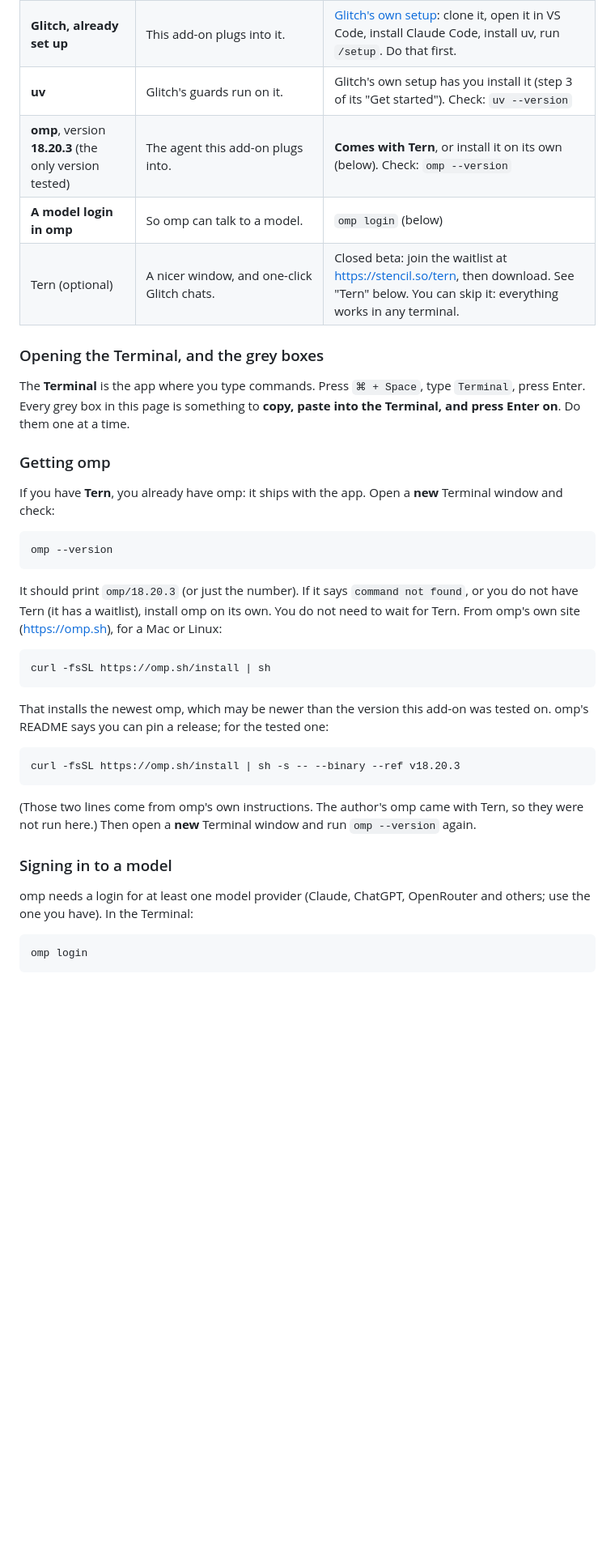
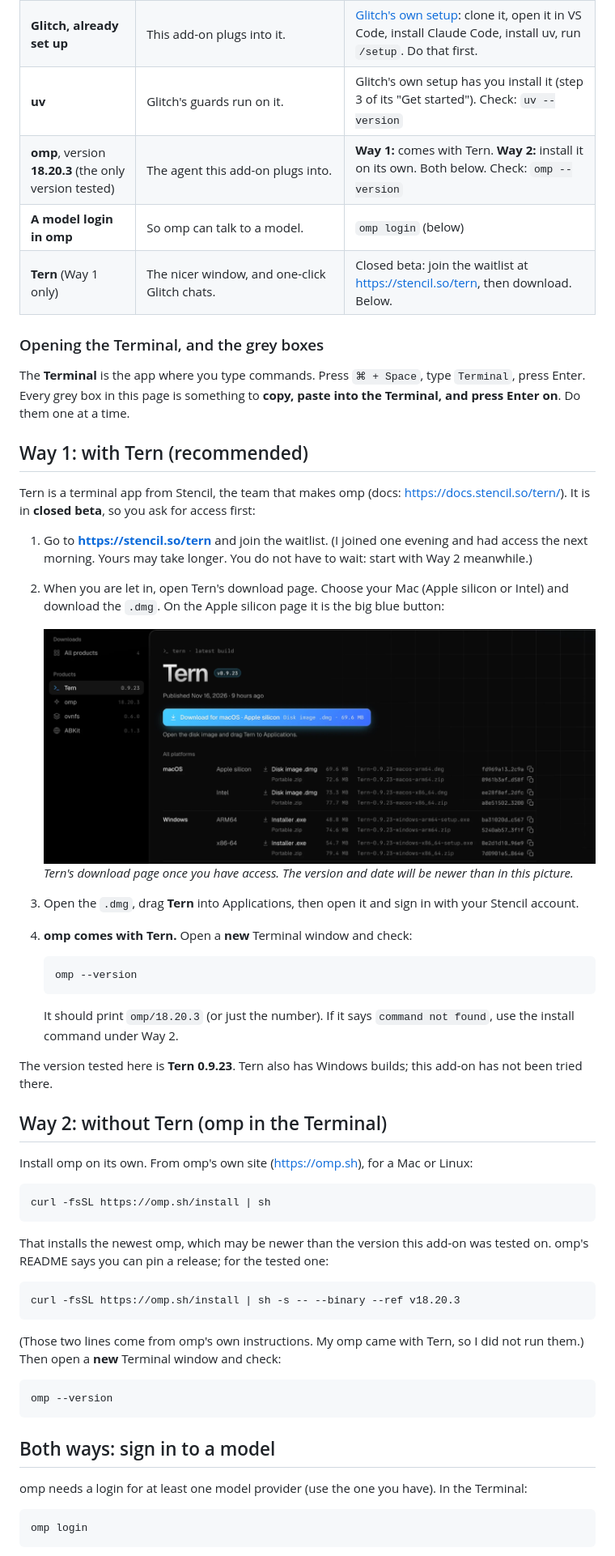
Before and after one commit to MrEvanscodes/glitch-omp-adapter, a Markdown page: README.md, the part around one of its changes. Shown at 81% size. GitHub-like rendering; pictures changed too: docs/img/tern-download.png (added); blank space fills up the shorter version.

````diff
--- a/README.md
+++ b/README.md
@@ -32,26 +69,43 @@ saved into your memory. Anywhere else, the add-on does nothing at all.
 | A Mac | Only tested on an Apple silicon Mac. Glitch itself runs on Windows and Linux; this add-on has **not** been tried there. | |
 | **Glitch, already set up** | This add-on plugs into it. | [Glitch's own setup](https://github.com/Glitch-Cat-Club/glitch#get-started): clone it, open it in VS Code, install Claude Code, install uv, run `/setup`. Do that first. |
 | **uv** | Glitch's guards run on it. | Glitch's own setup has you install it (step 3 of its "Get started"). Check: `uv --version` |
-| **omp**, version **18.20.3** (the only version tested) | The agent this add-on plugs into. | **Comes with Tern**, or install it on its own (below). Check: `omp --version` |
+| **omp**, version **18.20.3** (the only version tested) | The agent this add-on plugs into. | **Way 1:** comes with Tern. **Way 2:** install it on its own. Both below. Check: `omp --version` |
 | **A model login in omp** | So omp can talk to a model. | `omp login` (below) |
-| Tern (optional) | A nicer window, and one-click Glitch chats. | Closed beta: join the waitlist at https://stencil.so/tern, then download. See "Tern" below. You can skip it: everything works in any terminal. |
+| **Tern** (Way 1 only) | The nicer window, and one-click Glitch chats. | Closed beta: join the waitlist at https://stencil.so/tern, then download. Below. |
 
 ### Opening the Terminal, and the grey boxes
 
 The **Terminal** is the app where you type commands. Press `⌘ + Space`, type `Terminal`, press Enter. Every grey
 box in this page is something to **copy, paste into the Terminal, and press Enter on**. Do them one at a time.
 
-### Getting omp
+## Way 1: with Tern (recommended)
 
-If you have **Tern**, you already have omp: it ships with the app. Open a **new** Terminal window and check:
+Tern is a terminal app from Stencil, the team that makes omp (docs: https://docs.stencil.so/tern/). It is in
+**closed beta**, so you ask for access first:
 
-```bash
-omp --version
-```
+1. Go to **https://stencil.so/tern** and join the waitlist. (I joined one evening and had access the next
+   morning. Yours may take longer. You do not have to wait: start with Way 2 meanwhile.)
+2. When you are let in, open Tern's download page. Choose your Mac (Apple silicon or Intel) and download the
+   `.dmg`. On the Apple silicon page it is the big blue button:
 
-It should print `omp/18.20.3` (or just the number). If it says `command not found`, or you do not have Tern
-(it has a waitlist), install omp on its own. You do not need to wait for Tern.
-From omp's own site (https://omp.sh), for a Mac or Linux:
+   ![Tern's download page, with the Download for macOS button](docs/img/tern-download.png)
+   *Tern's download page once you have access. The version and date will be newer than in this picture.*
+
+3. Open the `.dmg`, drag **Tern** into Applications, then open it and sign in with your Stencil account.
+4. **omp comes with Tern.** Open a **new** Terminal window and check:
+
+   ```bash
+   omp --version
+   ```
+
+   It should print `omp/18.20.3` (or just the number). If it says `command not found`, use the install command
+   under Way 2.
+
+The version tested here is **Tern 0.9.23**. Tern also has Windows builds; this add-on has not been tried there.
+
+## Way 2: without Tern (omp in the Terminal)
+
+Install omp on its own. From omp's own site (https://omp.sh), for a Mac or Linux:
 
 ```bash
 curl -fsSL https://omp.sh/install | sh
@@ -64,13 +118,16 @@ you can pin a release; for the tested one:
 curl -fsSL https://omp.sh/install | sh -s -- --binary --ref v18.20.3
 ```
 
-(Those two lines come from omp's own instructions. The author's omp came with Tern, so they were not
-run here.) Then open a **new** Terminal window and run `omp --version` again.
+(Those two lines come from omp's own instructions. My omp came with Tern, so I did not run them.) Then open a
+**new** Terminal window and check:
 
-### Signing in to a model
+```bash
+omp --version
+```
 
-omp needs a login for at least one model provider (Claude, ChatGPT, OpenRouter and others; use the one you
-have). In the Terminal:
+## Both ways: sign in to a model
+
+omp needs a login for at least one model provider (use the one you have). In the Terminal:
 
 ```bash
 omp login
````
Also changed, not shown: other parts of README.md (+55 -35 lines).
